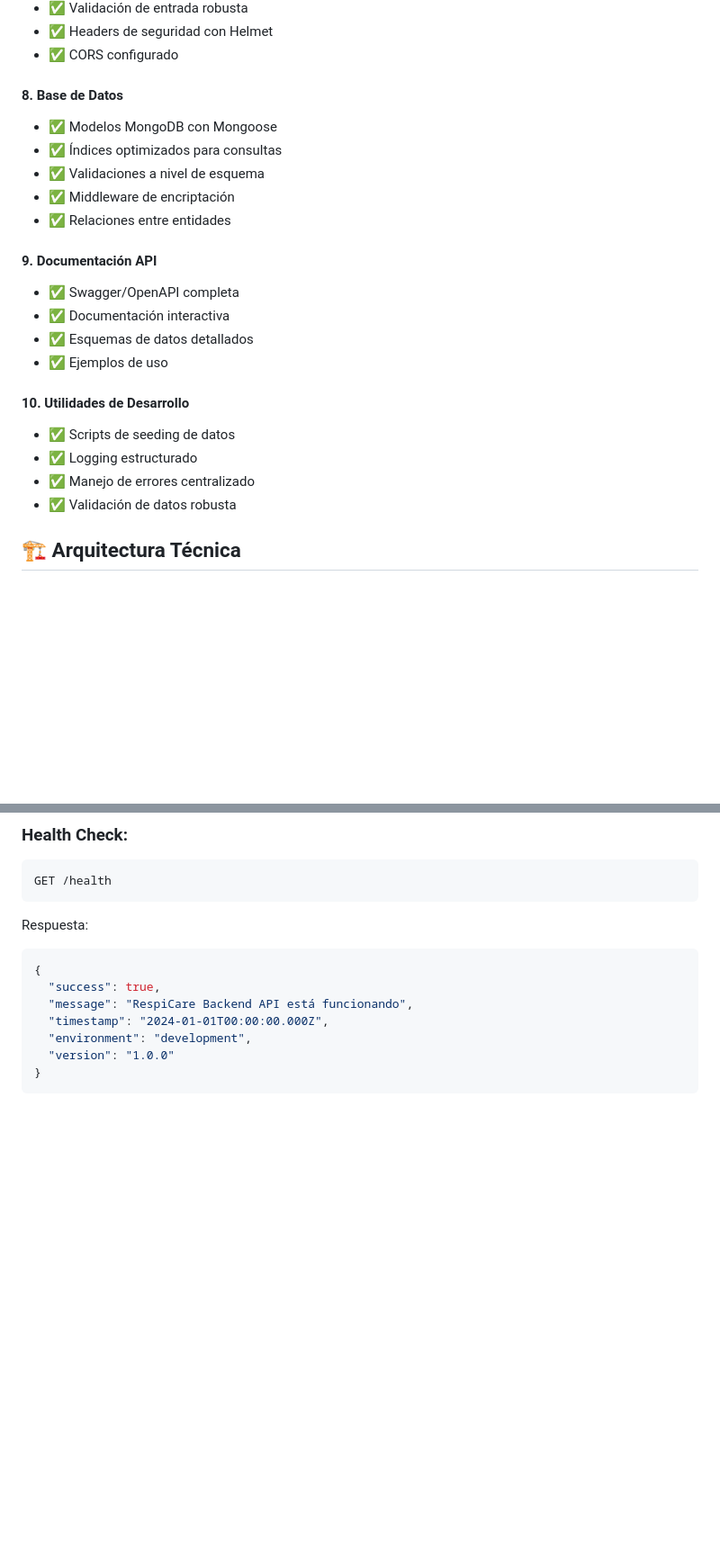
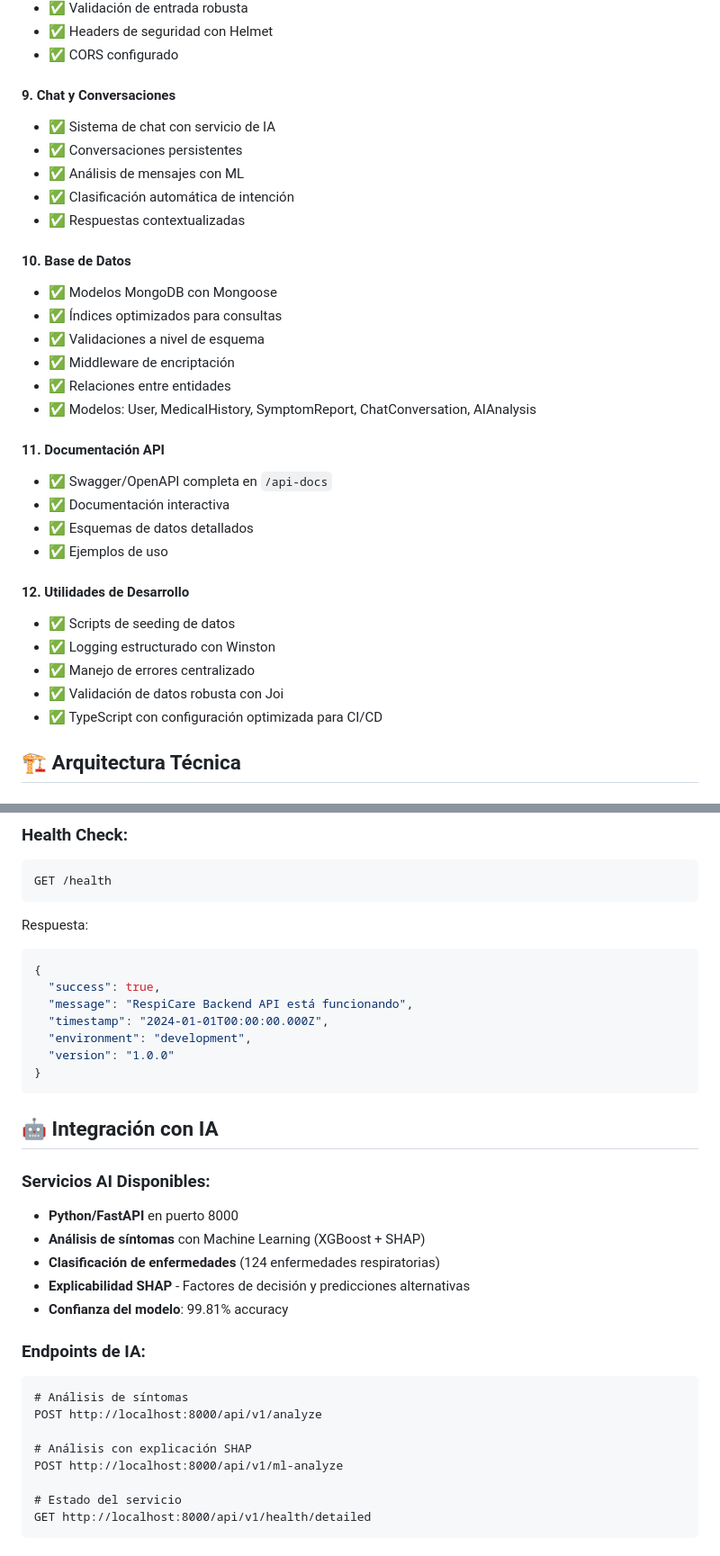
Before and after one commit to epis-upt-flor/proyecto-final-sistema_enfermedades_respiratorias, a Markdown page: backend/README.md, 2 parts joined by grey strips. Shown at 90% size. GitHub-like rendering; blank space fills up the shorter version.

````diff
--- a/backend/README.md
+++ b/backend/README.md
@@ -58,24 +70,33 @@ Backend API completo para el sistema de gestión de enfermedades respiratorias R
 - ✅ Headers de seguridad con Helmet
 - ✅ CORS configurado
 
-#### **8. Base de Datos**
+#### **9. Chat y Conversaciones**
+- ✅ Sistema de chat con servicio de IA
+- ✅ Conversaciones persistentes
+- ✅ Análisis de mensajes con ML
+- ✅ Clasificación automática de intención
+- ✅ Respuestas contextualizadas
+
+#### **10. Base de Datos**
 - ✅ Modelos MongoDB con Mongoose
 - ✅ Índices optimizados para consultas
 - ✅ Validaciones a nivel de esquema
 - ✅ Middleware de encriptación
 - ✅ Relaciones entre entidades
+- ✅ Modelos: User, MedicalHistory, SymptomReport, ChatConversation, AIAnalysis
 
-#### **9. Documentación API**
-- ✅ Swagger/OpenAPI completa
+#### **11. Documentación API**
+- ✅ Swagger/OpenAPI completa en `/api-docs`
 - ✅ Documentación interactiva
 - ✅ Esquemas de datos detallados
 - ✅ Ejemplos de uso
 
-#### **10. Utilidades de Desarrollo**
+#### **12. Utilidades de Desarrollo**
 - ✅ Scripts de seeding de datos
-- ✅ Logging estructurado
+- ✅ Logging estructurado con Winston
 - ✅ Manejo de errores centralizado
-- ✅ Validación de datos robusta
+- ✅ Validación de datos robusta con Joi
+- ✅ TypeScript con configuración optimizada para CI/CD
 
 ## 🏗️ Arquitectura Técnica
 
@@ -371,3 +464,26 @@ Respuesta:
   "environment": "development",
   "version": "1.0.0"
 }
+```
+
+## 🤖 Integración con IA
+
+### **Servicios AI Disponibles:**
+- **Python/FastAPI** en puerto 8000
+- **Análisis de síntomas** con Machine Learning (XGBoost + SHAP)
+- **Clasificación de enfermedades** (124 enfermedades respiratorias)
+- **Explicabilidad SHAP** - Factores de decisión y predicciones alternativas
+- **Confianza del modelo**: 99.81% accuracy
+
+### **Endpoints de IA:**
+```http
+# Análisis de síntomas
+POST http://localhost:8000/api/v1/analyze
+
+# Análisis con explicación SHAP
+POST http://localhost:8000/api/v1/ml-analyze
+
+# Estado del servicio
+GET http://localhost:8000/api/v1/health/detailed
+```
+
````
Also changed, not shown: other parts of backend/README.md (+104 -10 lines).
